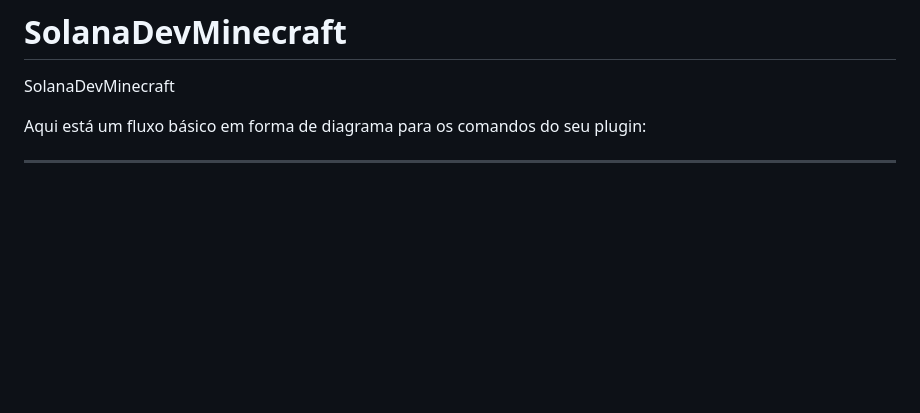
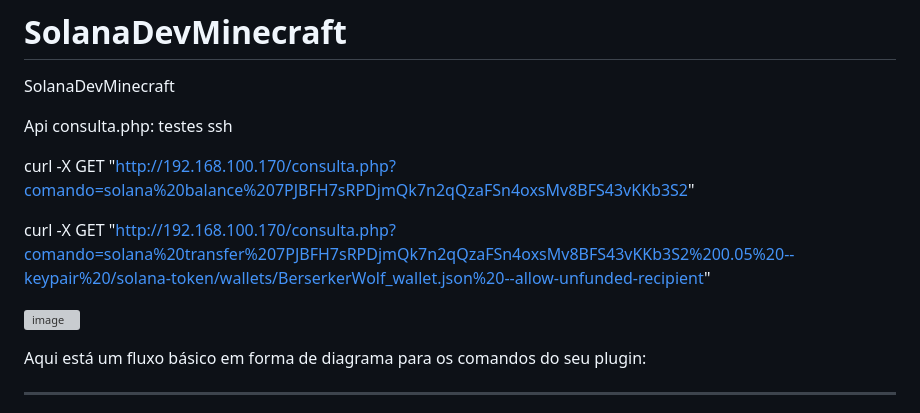
Before and after one commit to astral123457/SolanaDevMinecraft, a Markdown page: README.md, the part around the change. Rendered like a GitHub page; blank space fills up the shorter version; grey boxes are pictures that could not be loaded.

```diff
--- a/README.md
+++ b/README.md
@@ -1,5 +1,16 @@
 # SolanaDevMinecraft
 SolanaDevMinecraft
+
+Api consulta.php:
+testes ssh
+
+curl -X GET "http://192.168.100.170/consulta.php?comando=solana%20balance%207PJBFH7sRPDjmQk7n2qQzaFSn4oxsMv8BFS43vKKb3S2"
+
+
+curl -X GET "http://192.168.100.170/consulta.php?comando=solana%20transfer%207PJBFH7sRPDjmQk7n2qQzaFSn4oxsMv8BFS43vKKb3S2%200.05%20--keypair%20/solana-token/wallets/BerserkerWolf_wallet.json%20--allow-unfunded-recipient"
+
+![image](https://github.com/user-attachments/assets/fd46a787-5de7-442d-80bd-166e90498ee0)
+
 
 
 Aqui está um fluxo básico em forma de diagrama para os comandos do seu plugin:
```
